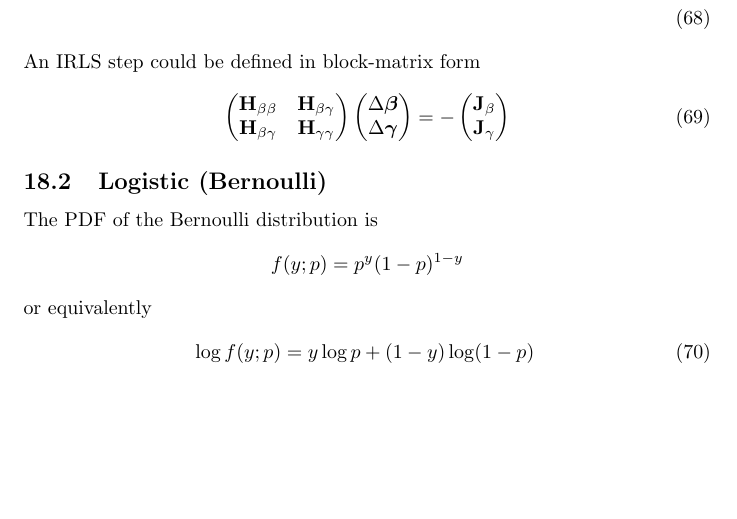
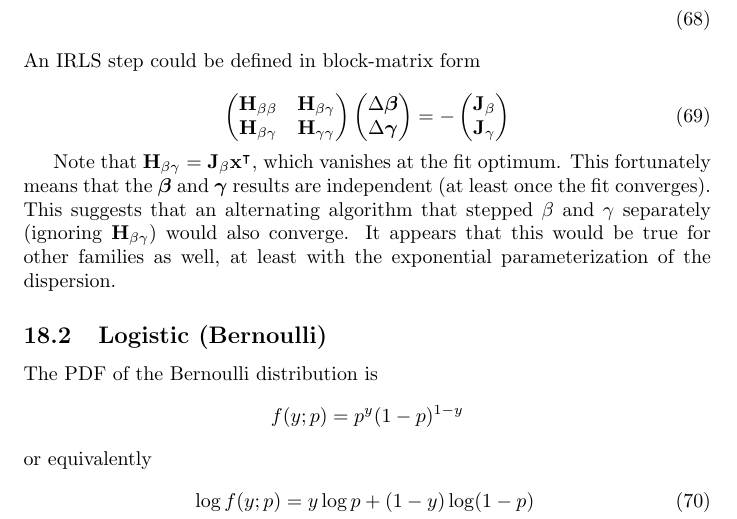
Before and after one commit to felix-clark/felix-clark.github.io, a LaTeX document (src/tex/glm-math/main.tex): part of page 20 of 25, cut so that both start at the same text, the shorter picture padded with empty space. Compiled offline with pdfLaTeX.

Commit message:
notes on parameterizing dispersion

```diff
--- a/src/tex/glm-math/main.tex
+++ b/src/tex/glm-math/main.tex
@@ -896,6 +896,15 @@ An IRLS step could be defined in block-matrix form
   \end{pmatrix}
   % \label{eq:}
 \end{equation}
+
+Note that \(\mathbf{H}_{\beta\gamma} = \mathbf{J}_\beta \mathbf{x}^\intercal
+\), which vanishes at the fit optimum. This fortunately means that
+the \(\boldsymbol\beta\) and \(\boldsymbol\gamma\) results are independent (at
+least once the fit converges). This suggests that an alternating algorithm that
+stepped \(\beta\) and \(\gamma\) separately (ignoring
+\(\mathbf{H}_{\beta\gamma}\)) would also converge. It appears that this would
+be true for other families as well, at least with the exponential
+parameterization of the dispersion.
 
 \subsection{Logistic (Bernoulli)}
 
```
Also changed, not shown: src/tex/glm-math/main.pdf, src/tex/glm-math/main.tex (4 more changed lines).
